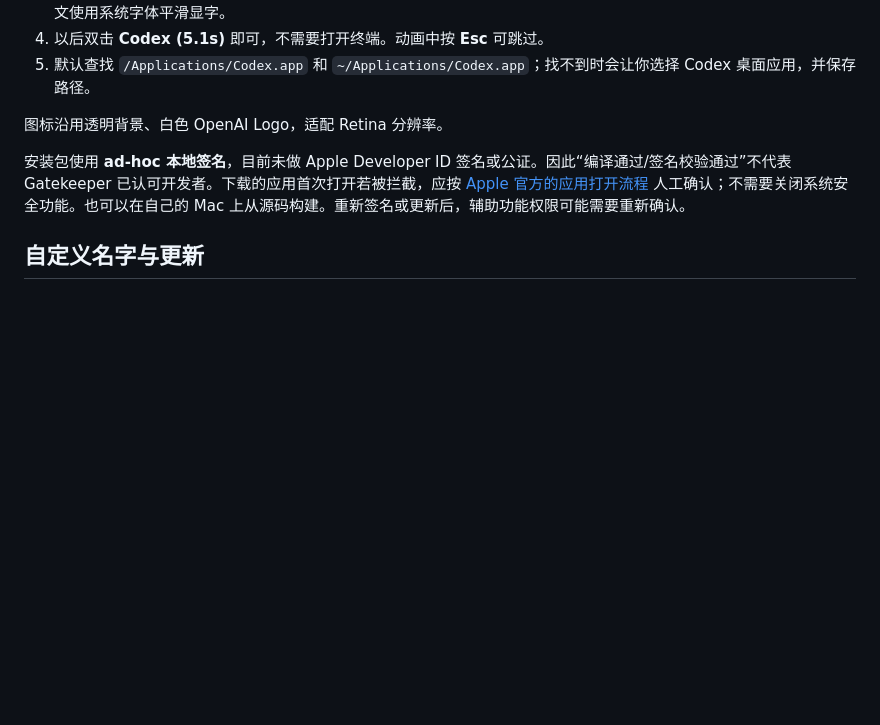
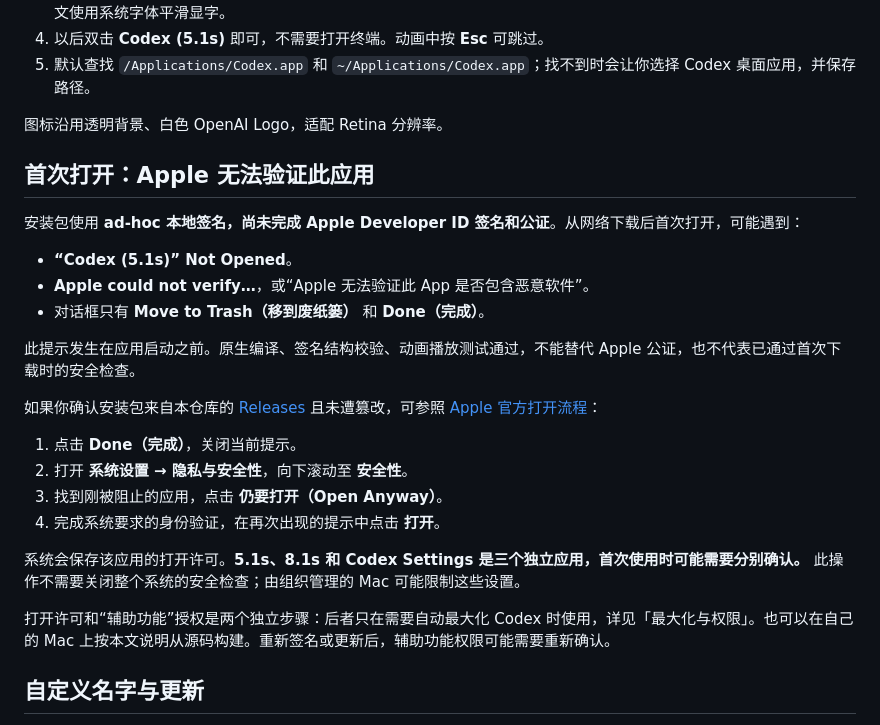
Before and after one commit to zhuolin272-dotcom/codex-welcome-animation, a Markdown page: macos/README.md, the part around the change. Rendered like a GitHub page; blank space fills up the shorter version.

Commit message:
Document macOS first-open verification prompts and Apple Open Anyway steps

```diff
--- a/macos/README.md
+++ b/macos/README.md
@@ -18,7 +18,26 @@
 
 图标沿用透明背景、白色 OpenAI Logo，适配 Retina 分辨率。
 
-安装包使用 **ad-hoc 本地签名**，目前未做 Apple Developer ID 签名或公证。因此“编译通过/签名校验通过”不代表 Gatekeeper 已认可开发者。下载的应用首次打开若被拦截，应按 [Apple 官方的应用打开流程](https://support.apple.com/en-us/102445) 人工确认；不需要关闭系统安全功能。也可以在自己的 Mac 上从源码构建。重新签名或更新后，辅助功能权限可能需要重新确认。
+## 首次打开：Apple 无法验证此应用
+
+安装包使用 **ad-hoc 本地签名，尚未完成 Apple Developer ID 签名和公证**。从网络下载后首次打开，可能遇到：
+
+- **“Codex (5.1s)” Not Opened**。
+- **Apple could not verify…**，或“Apple 无法验证此 App 是否包含恶意软件”。
+- 对话框只有 **Move to Trash（移到废纸篓）** 和 **Done（完成）**。
+
+此提示发生在应用启动之前。原生编译、签名结构校验、动画播放测试通过，不能替代 Apple 公证，也不代表已通过首次下载时的安全检查。
+
+如果你确认安装包来自本仓库的 [Releases](https://github.com/zhuolin272-dotcom/codex-welcome-animation/releases) 且未遭篡改，可参照 [Apple 官方打开流程](https://support.apple.com/zh-cn/102445)：
+
+1. 点击 **Done（完成）**，关闭当前提示。
+2. 打开 **系统设置 → 隐私与安全性**，向下滚动至 **安全性**。
+3. 找到刚被阻止的应用，点击 **仍要打开（Open Anyway）**。
+4. 完成系统要求的身份验证，在再次出现的提示中点击 **打开**。
+
+系统会保存该应用的打开许可。**5.1s、8.1s 和 Codex Settings 是三个独立应用，首次使用时可能需要分别确认。** 此操作不需要关闭整个系统的安全检查；由组织管理的 Mac 可能限制这些设置。
+
+打开许可和“辅助功能”授权是两个独立步骤：后者只在需要自动最大化 Codex 时使用，详见「最大化与权限」。也可以在自己的 Mac 上按本文说明从源码构建。重新签名或更新后，辅助功能权限可能需要重新确认。
 
 ## 自定义名字与更新
 
```
Also changed, not shown: README.md (+14 -1 lines).
